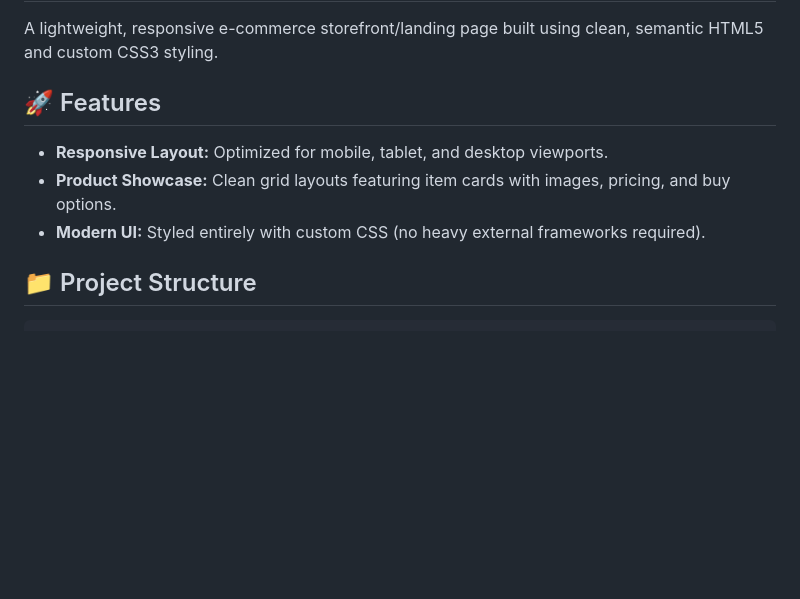
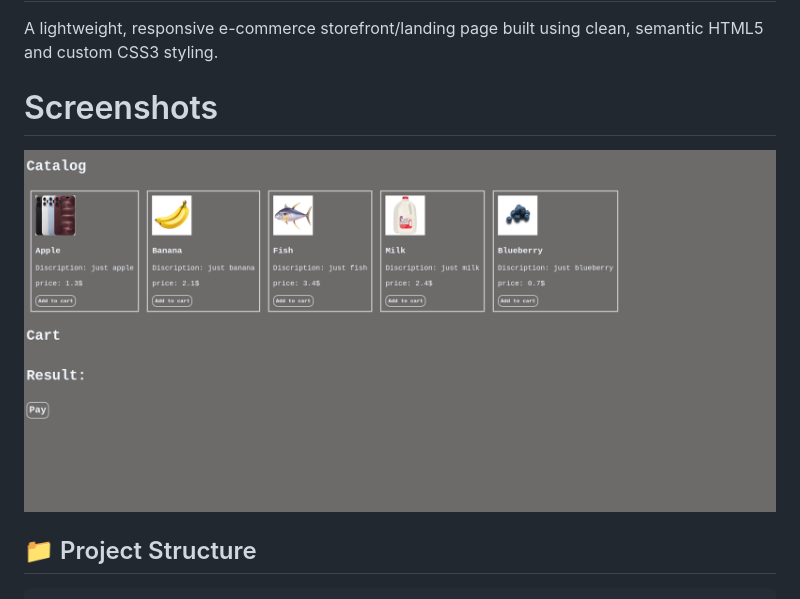
Before and after one commit to skypills/shop, a Markdown page: README.md, the part around the change. GitHub-like rendering; pictures changed too: images/screenshot.png (added); blank space fills up the shorter version.

````diff
--- a/README.md
+++ b/README.md
@@ -2,11 +2,9 @@
 
 A lightweight, responsive e-commerce storefront/landing page built using clean, semantic HTML5 and custom CSS3 styling.
 
-## 🚀 Features
-* **Responsive Layout:** Optimized for mobile, tablet, and desktop viewports.
-* **Product Showcase:** Clean grid layouts featuring item cards with images, pricing, and buy options.
-* **Modern UI:** Styled entirely with custom CSS (no heavy external frameworks required).
+# Screenshots
 
+![Shop Screenshot](/images/screenshot.png)
 ## 📁 Project Structure
 ```text
 ├── images/          # Product assets, icons, and background graphics
````
